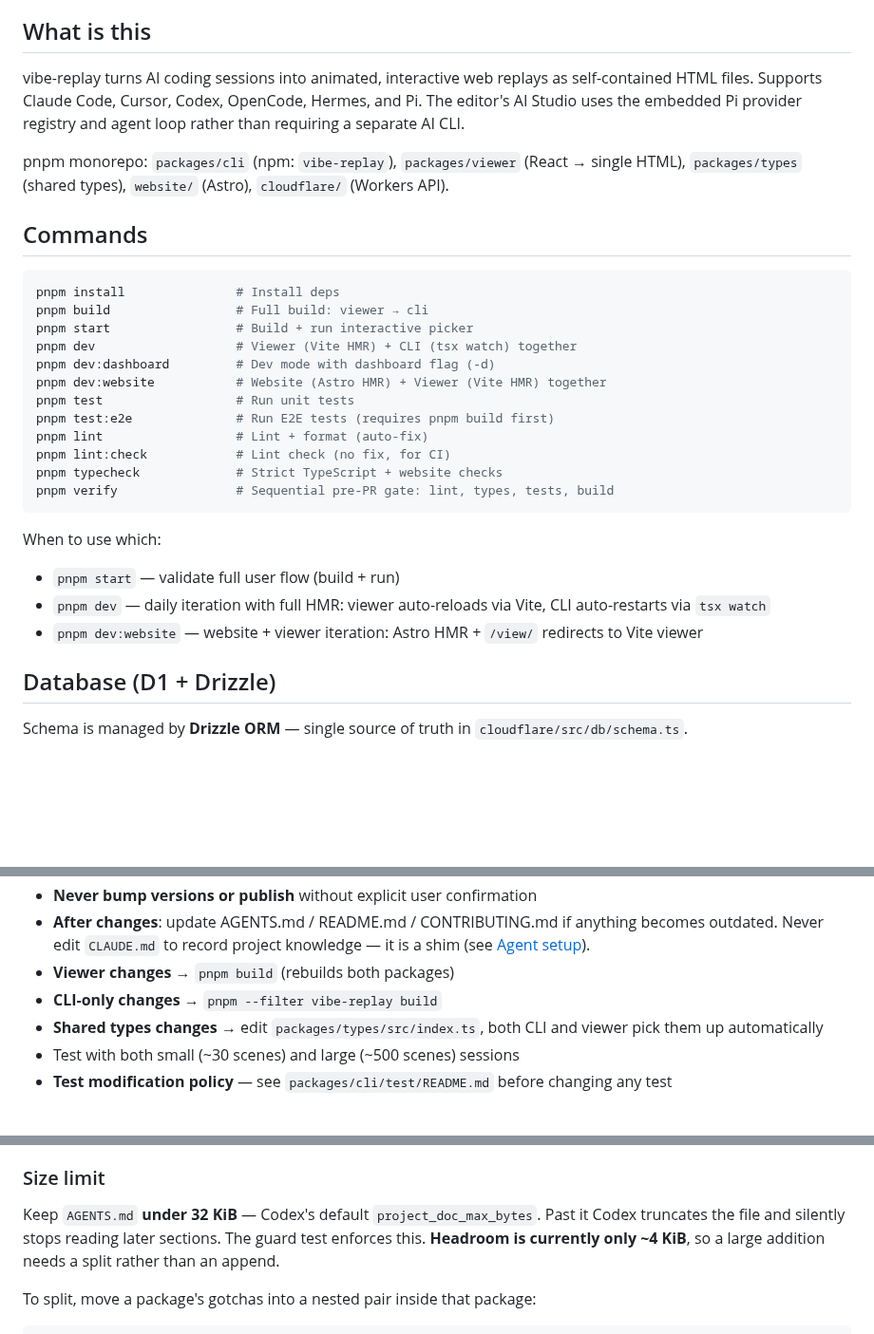
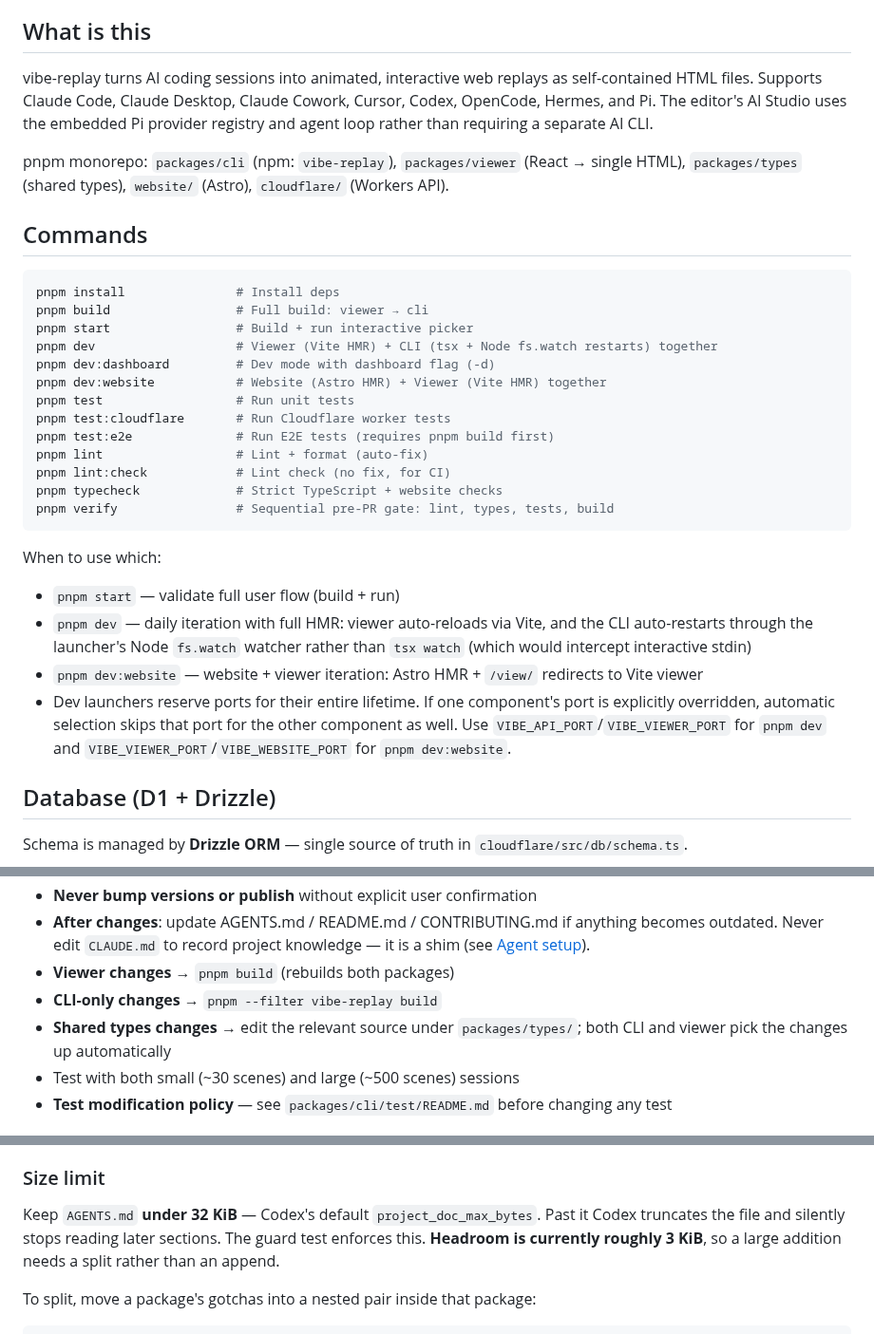
Before and after one commit to tuo-lei/vibe-replay, a Markdown page: AGENTS.md, 3 parts joined by grey strips. Shown at 95% size. GitHub-like rendering; blank space fills up the shorter version.

Commit message:
docs: refresh agent instructions

```diff
--- a/AGENTS.md
+++ b/AGENTS.md
@@ -7,7 +7,7 @@ tool-specific file.
 
 ## What is this
 
-vibe-replay turns AI coding sessions into animated, interactive web replays as self-contained HTML files. Supports Claude Code, Cursor, Codex, OpenCode, Hermes, and Pi. The editor's AI Studio uses the embedded Pi provider registry and agent loop rather than requiring a separate AI CLI.
+vibe-replay turns AI coding sessions into animated, interactive web replays as self-contained HTML files. Supports Claude Code, Claude Desktop, Claude Cowork, Cursor, Codex, OpenCode, Hermes, and Pi. The editor's AI Studio uses the embedded Pi provider registry and agent loop rather than requiring a separate AI CLI.
 
 pnpm monorepo: `packages/cli` (npm: `vibe-replay`), `packages/viewer` (React → single HTML), `packages/types` (shared types), `website/` (Astro), `cloudflare/` (Workers API).
 
@@ -17,10 +17,11 @@ pnpm monorepo: `packages/cli` (npm: `vibe-replay`), `packages/viewer` (React →
 pnpm install               # Install deps
 pnpm build                 # Full build: viewer → cli
 pnpm start                 # Build + run interactive picker
-pnpm dev                   # Viewer (Vite HMR) + CLI (tsx watch) together
+pnpm dev                   # Viewer (Vite HMR) + CLI (tsx + Node fs.watch restarts) together
 pnpm dev:dashboard         # Dev mode with dashboard flag (-d)
 pnpm dev:website           # Website (Astro HMR) + Viewer (Vite HMR) together
 pnpm test                  # Run unit tests
+pnpm test:cloudflare       # Run Cloudflare worker tests
 pnpm test:e2e              # Run E2E tests (requires pnpm build first)
 pnpm lint                  # Lint + format (auto-fix)
 pnpm lint:check            # Lint check (no fix, for CI)
@@ -30,8 +31,9 @@ pnpm verify                # Sequential pre-PR gate: lint, types, tests, build
 
 When to use which:
 - `pnpm start` — validate full user flow (build + run)
-- `pnpm dev` — daily iteration with full HMR: viewer auto-reloads via Vite, CLI auto-restarts via `tsx watch`
+- `pnpm dev` — daily iteration with full HMR: viewer auto-reloads via Vite, and the CLI auto-restarts through the launcher's Node `fs.watch` watcher rather than `tsx watch` (which would intercept interactive stdin)
 - `pnpm dev:website` — website + viewer iteration: Astro HMR + `/view/` redirects to Vite viewer
+- Dev launchers reserve ports for their entire lifetime. If one component's port is explicitly overridden, automatic selection skips that port for the other component as well. Use `VIBE_API_PORT`/`VIBE_VIEWER_PORT` for `pnpm dev` and `VIBE_VIEWER_PORT`/`VIBE_WEBSITE_PORT` for `pnpm dev:website`.
 
 ## Database (D1 + Drizzle)
 
@@ -101,7 +103,7 @@ pnpm db:migrate:remote    # Apply to production D1 (requires auth)
 - **After changes**: update AGENTS.md / README.md / CONTRIBUTING.md if anything becomes outdated. Never edit `CLAUDE.md` to record project knowledge — it is a shim (see [Agent setup](#agent-setup)).
 - **Viewer changes** → `pnpm build` (rebuilds both packages)
 - **CLI-only changes** → `pnpm --filter vibe-replay build`
-- **Shared types changes** → edit `packages/types/src/index.ts`, both CLI and viewer pick them up automatically
+- **Shared types changes** → edit the relevant source under `packages/types/`; both CLI and viewer pick the changes up automatically
 - Test with both small (~30 scenes) and large (~500 scenes) sessions
 - **Test modification policy** — see `packages/cli/test/README.md` before changing any test
 
@@ -184,7 +186,7 @@ turns back into a copy, or if `AGENTS.md` outgrows the size limit below.
 
 Keep `AGENTS.md` **under 32 KiB** — Codex's default `project_doc_max_bytes`. Past
 it Codex truncates the file and silently stops reading later sections. The guard
-test enforces this. **Headroom is currently only ~4 KiB**, so a large addition
+test enforces this. **Headroom is currently roughly 3 KiB**, so a large addition
 needs a split rather than an append.
 
 To split, move a package's gotchas into a nested pair inside that package:
```
Also changed, not shown: CONTRIBUTING.md (+4 -3 lines).
